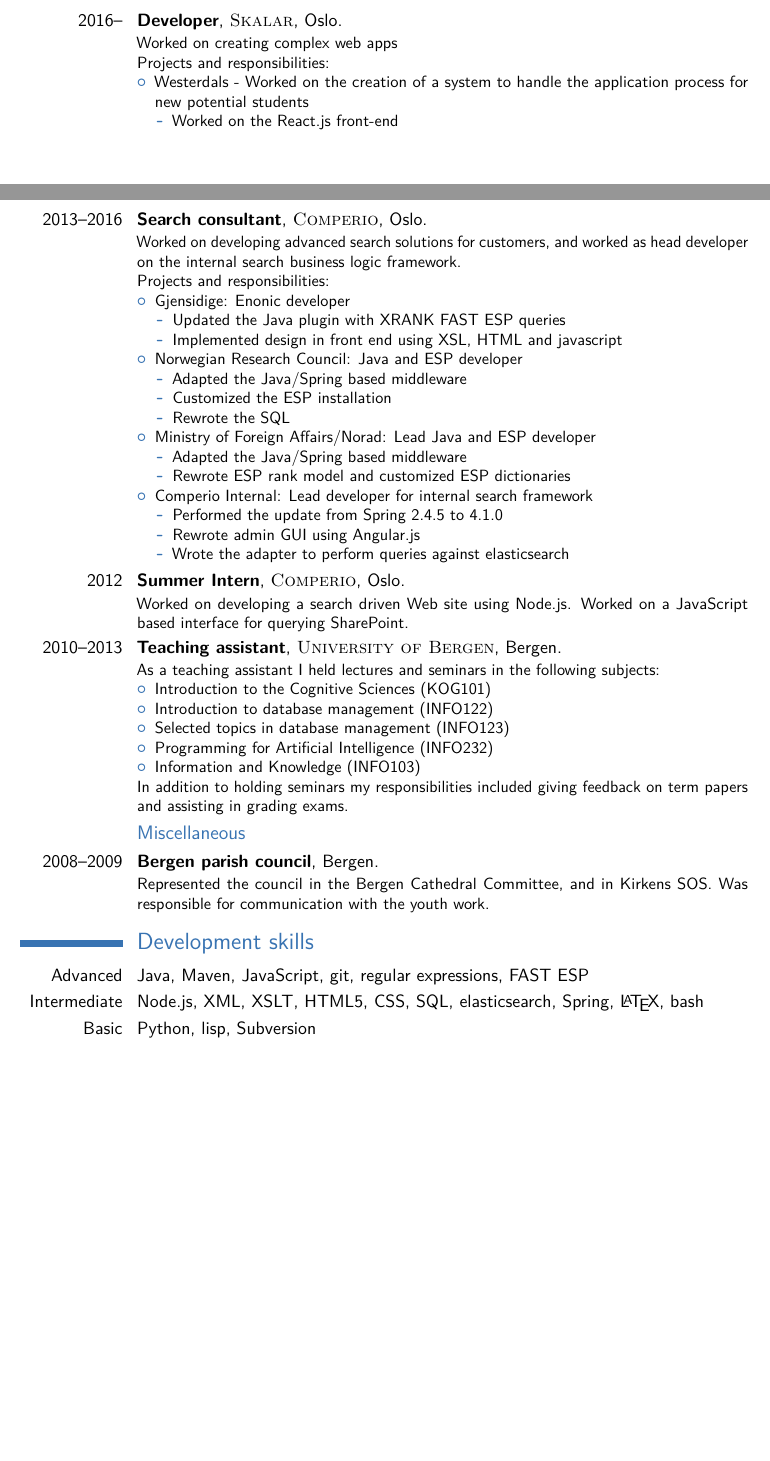
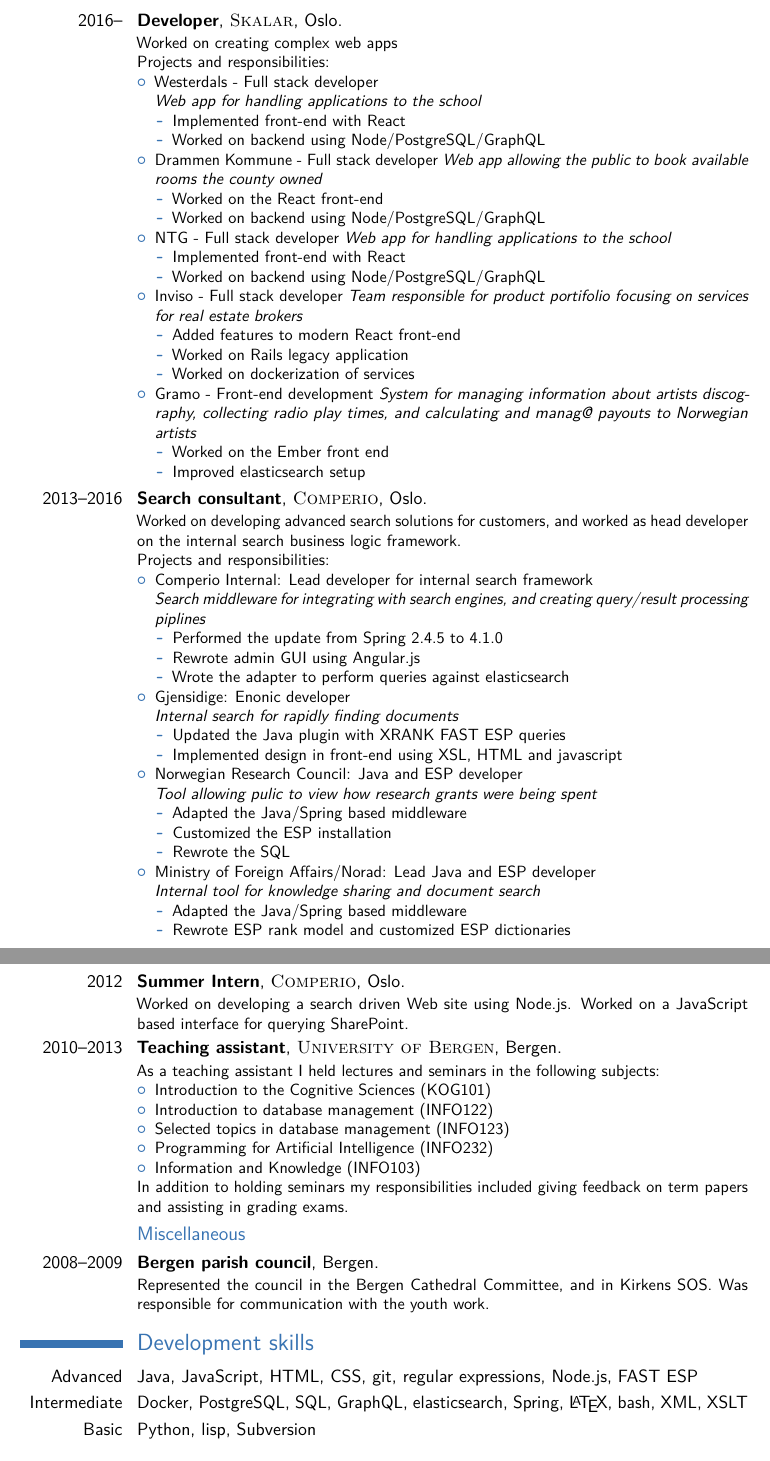
Before and after one commit to EivindEE/CV, a LaTeX CV (CV - Eivind Elseth.tex): two parts of pages 1 and 2 of 2 before the commit and two parts of pages 2 and 3 of 3 after it, joined at a grey line, cut so that both start at the same text, the shorter picture padded with empty space. Compiled offline with pdfLaTeX.

Commit message:
Updated with latest changes

```diff
--- a/CV - Eivind Elseth.tex
+++ b/CV - Eivind Elseth.tex
@@ -48,7 +48,7 @@
 \email{eelseth@icloud.com}
 %\homepage{staff.org.edu/~jsmith}{staff.org.edu/$\sim$jsmith} % The first argument is the url for the clickable link, the second argument is the url displayed in the template - this allows special characters to be displayed such as the tilde in this example
 %\extrainfo{additional information}
-\photo[70pt][0.4pt]{pictures/thumb_IMG_4302_1024} % The first bracket is the picture height, the second is the thickness of the frame around the picture (0pt for no frame)
+\photo[70pt][0.4pt]{pictures/dscf5180} % The first bracket is the picture height, the second is the thickness of the frame around the picture (0pt for no frame)
 %\quote{"A witty and playful quotation" - John Smith}
 
 %----------------------------------------------------------------------------------------
@@ -86,47 +86,89 @@
   \newline{}
   Projects and responsibilities:
   \begin{itemize}
-	\item Westerdals - Worked on the creation of a system to handle the application process for new potential students
+  	\item Westerdals - Full stack developer
+      \newline
+      \textit{Web app for handling applications to the school}
   		\begin{itemize}
-			\item Worked on the React.js front-end
+        \item Implemented front-end with React
+        \item Worked on backend using Node/PostgreSQL/GraphQL
   		\end{itemize}
-\end{itemize}}
+  	\item Drammen Kommune - Full stack developer
+      \textit{Web app allowing the public to book available rooms the county owned}
+  		\begin{itemize}
+  			\item Worked on the React front-end
+        \item Worked on backend using Node/PostgreSQL/GraphQL
+  		\end{itemize}
+    \item NTG - Full stack developer
+      \textit{Web app for handling applications to the school}
+      \begin{itemize}
+        \item Implemented front-end with React
+        \item Worked on backend using Node/PostgreSQL/GraphQL
+      \end{itemize}
+    \item Inviso - Full stack developer
+      \textit{Team responsible for product portifolio focusing on services for real estate brokers}
+      \begin{itemize}
+        \item Added features to modern React front-end
+        \item Worked on Rails legacy application
+        \item Worked on dockerization of services
+      \end{itemize}
+  	\item Gramo - Front-end development
+      \textit{System for managing information about artists discography, collecting radio play times, and calculating and manag@ payouts to Norwegian artists}
+  		\begin{itemize}
+  			\item Worked on the Ember front end
+  			\item Improved elasticsearch setup
+  		\end{itemize}
+  \end{itemize}
+}
 
-\cventry{2013--2016}{Search consultant}{\textsc{Comperio}}{Oslo}{}{ Worked on developing advanced search solutions for customers, and worked as head developer on the internal search business logic framework.
+\cventry{2013--2016}{Search consultant}{\textsc{Comperio}}{Oslo}{}{
+  Worked on developing advanced search solutions for customers, and worked as head developer on the internal search business logic framework.
   \newline{}
   Projects and responsibilities:
   \begin{itemize}
+    \item Comperio Internal: Lead developer for internal search framework
+      \newline
+      \textit{Search middleware for integrating with search engines, and creating query/result processing piplines}
+      \begin{itemize}
+        \item Performed the update from Spring 2.4.5 to 4.1.0
+        \item Rewrote admin GUI using Angular.js
+        \item Wrote the adapter to perform queries against elasticsearch
+      \end{itemize}
   	\item Gjensidige: Enonic developer
+      \newline
+      \textit{Internal search for rapidly finding documents}
   		\begin{itemize}
   			\item Updated the Java plugin with XRANK FAST ESP queries
-			\item Implemented design in front end using XSL, HTML and javascript
+  			\item Implemented design in front-end using XSL, HTML and javascript
   		\end{itemize}
   	\item Norwegian Research Council: Java and ESP developer
+      \newline
+      \textit{Tool allowing pulic to view how research grants were being spent}
   		\begin{itemize}
   			\item Adapted the Java/Spring based middleware
   			\item Customized the ESP installation
   			\item Rewrote the SQL
   		\end{itemize}
   	\item Ministry of Foreign Affairs/Norad: Lead Java and ESP developer
+      \newline
+      \textit{Internal tool for knowledge sharing and document search}
   		\begin{itemize}
   			\item Adapted the Java/Spring based middleware
   			\item Rewrote ESP rank model and customized ESP dictionaries
   		\end{itemize}
-	\item Comperio Internal: Lead developer for internal search framework
-		\begin{itemize}
-			\item Performed the update from Spring 2.4.5 to 4.1.0
-			\item Rewrote admin GUI using Angular.js
-			\item Wrote the adapter to perform queries against elasticsearch
   \end{itemize}
-\end{itemize}}
+  }
 
 %------------------------------------------------
 
-\cventry{2012}{Summer Intern}{\textsc{Comperio}}{Oslo}{}{Worked on developing a search driven Web site using Node.js. Worked on a JavaScript based interface for querying SharePoint.}
+\cventry{2012}{Summer Intern}{\textsc{Comperio}}{Oslo}{}{
+  Worked on developing a search driven Web site using Node.js. Worked on a JavaScript based interface for querying SharePoint.
+}
 
 %------------------------------------------------
 
-\cventry{2010--2013}{Teaching assistant}{\textsc{University of Bergen}}{Bergen}{}{As a teaching assistant I held lectures and seminars in the following subjects:
+\cventry{2010--2013}{Teaching assistant}{\textsc{University of Bergen}}{Bergen}{}{
+  As a teaching assistant I held lectures and seminars in the following subjects:
   \begin{itemize}
   	\item Introduction to the Cognitive Sciences (KOG101)
   	\item Introduction to database management (INFO122)
@@ -158,8 +202,8 @@
 
 \section{Development skills}
 
-\cvitem{Advanced}{Java, Maven, JavaScript, git, regular expressions, FAST ESP}
-\cvitem{Intermediate}{ Node.js, XML, XSLT, HTML5, CSS, SQL, elasticsearch, Spring, \LaTeX, bash}
+\cvitem{Advanced}{Java, JavaScript, HTML, CSS, git, regular expressions, Node.js, FAST ESP}
+\cvitem{Intermediate}{Docker, PostgreSQL, SQL, GraphQL, elasticsearch, Spring, \LaTeX, bash, XML, XSLT}
 \cvitem{Basic}{Python, lisp, Subversion}
 %----------------------------------------------------------------------------------------
 %	COMMUNICATION SKILLS SECTION
```
Also changed, not shown: pictures/dscf5180.jpg (added), pictures/picture.jpg (deleted), CV - Eivind Elseth.tex (4 more changed lines), 1 other file. Lines whose indentation alone changed are shown as unchanged.
